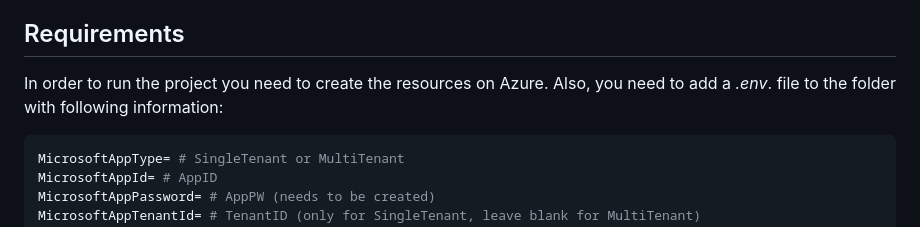
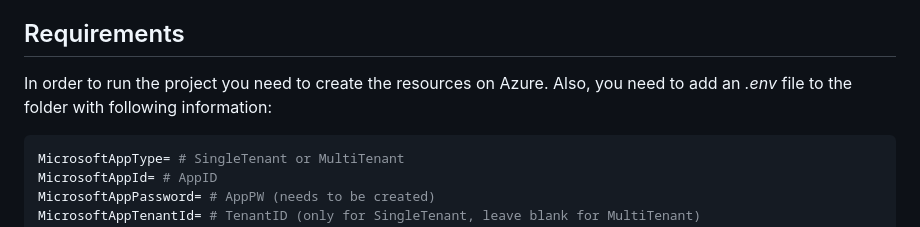
Before and after one commit to d-kleine/AZ_AI-Engineering, a Markdown page: project2_Virtual-Dental-Office-Assistant/README.md, the part around the change. Drawn GitHub-style.

````diff
--- a/project2_Virtual-Dental-Office-Assistant/README.md
+++ b/project2_Virtual-Dental-Office-Assistant/README.md
@@ -4,7 +4,7 @@
 In the modern, bustling world of dental practice, a Dental Office Virtual Assistant stands as a game-changer, becoming an indispensable asset in the industry. This innovation bridges the gap between efficiency and excellent customer service, transforming the way dental practices operate. Harnessing the power of technology and artificial intelligence, it revolutionizes the administrative tasks, ensuring precision, speed, and consistency, while also freeing up valuable time for dental professionals to focus on what truly matters - providing top-notch dental care. The importance of a Dental Office Virtual Assistant cannot be overstated as it creates a seamless, stress-free environment, setting a new standard in the realm of dental practice management.
 
 ## Requirements
-In order to run the project you need to create the resources on Azure. Also, you need to add a *.env*. file to the folder with following information:
+In order to run the project you need to create the resources on Azure. Also, you need to add an *.env* file to the folder with following information:
 
 ```bash
 MicrosoftAppType= # SingleTenant or MultiTenant
````
